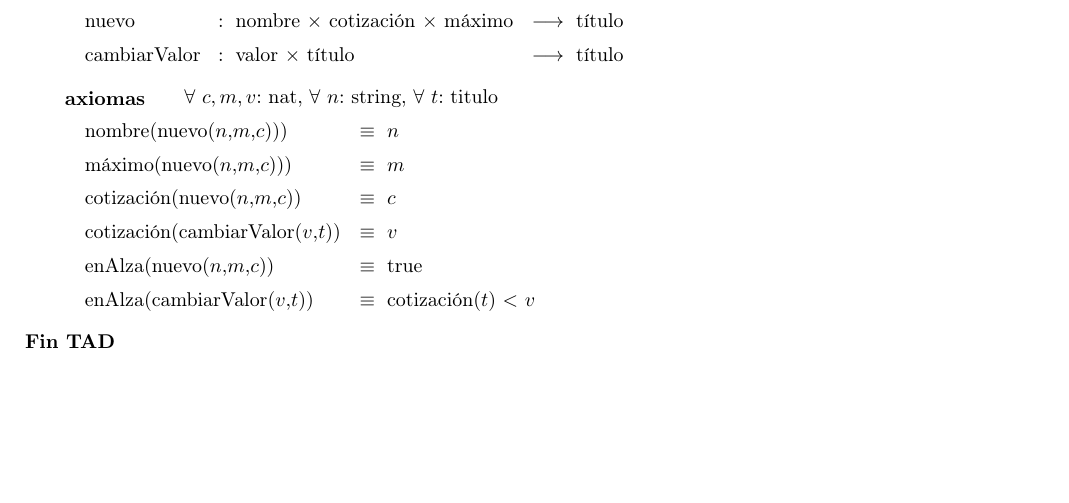
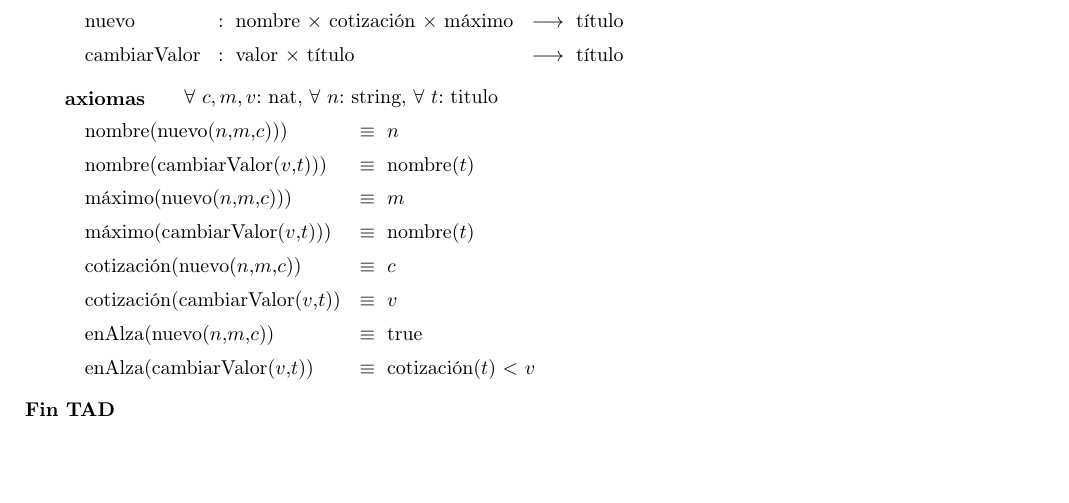
Before and after one commit to fgasperij/algo2-tp1-broker_system, a LaTeX document (broker.tex, which reads tex/tadTitulo.tex): part of page 10 of 10, cut so that both start at the same text. Compiled offline with pdfLaTeX.

Commit message:
Se completo la axiomatizacion de nombre y maximo en tadTitulo
Se completo la axiomatizacion de los observadores nombre y maximo que
no estaban definidos para cambiarValor.

```diff
--- a/tex/tadTitulo.tex
+++ b/tex/tadTitulo.tex
@@ -34,10 +34,17 @@
 \tadAxiomas [\paratodo{nat}{c, m, v}, \paratodo{string}{n}, \paratodo{titulo}{t}]
 \tadAlinearAxiomas{cotizaci\'on(cambiarValor($v$,$t$))}
 
+%% Observadores
+% nombre
 \tadAxioma{nombre(nuevo($n$,$m$,$c$)))}{$n$}
+\tadAxioma{nombre(cambiarValor($v$,$t$)))}{nombre($t$)}
+% maximo
 \tadAxioma{m\'aximo(nuevo($n$,$m$,$c$)))}{$m$}
+\tadAxioma{m\'aximo(cambiarValor($v$,$t$)))}{nombre($t$)}
+% cotizacion
 \tadAxioma{cotizaci\'on(nuevo($n$,$m$,$c$))}{$c$}
 \tadAxioma{cotizaci\'on(cambiarValor($v$,$t$))}{$v$}
+% en alza
 \tadAxioma{enAlza(nuevo($n$,$m$,$c$))}{true}
 \tadAxioma{enAlza(cambiarValor($v$,$t$))}{cotizaci\'on($t$) $\textless$ $v$}
 
```
Also changed, not shown: broker.pdf.
